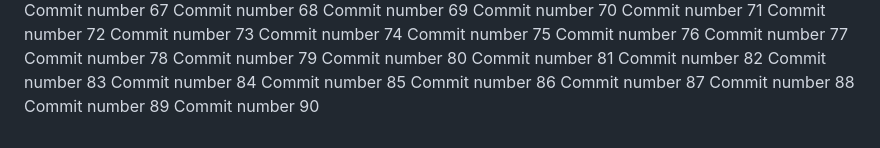
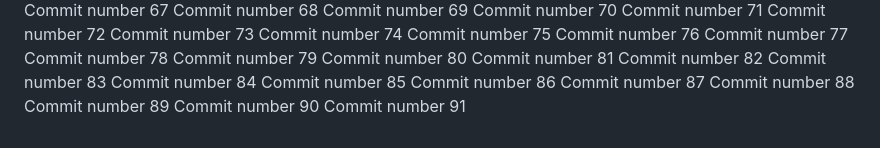
Before and after one commit to abdessattar23/repo-3, a Markdown page: README.md, the part around the change. Rendered like a GitHub page.

Commit message:
new commit looool #91

```diff
--- a/README.md
+++ b/README.md
@@ -191,3 +191,4 @@ Commit number 87
 Commit number 88
 Commit number 89
 Commit number 90
+Commit number 91
```
